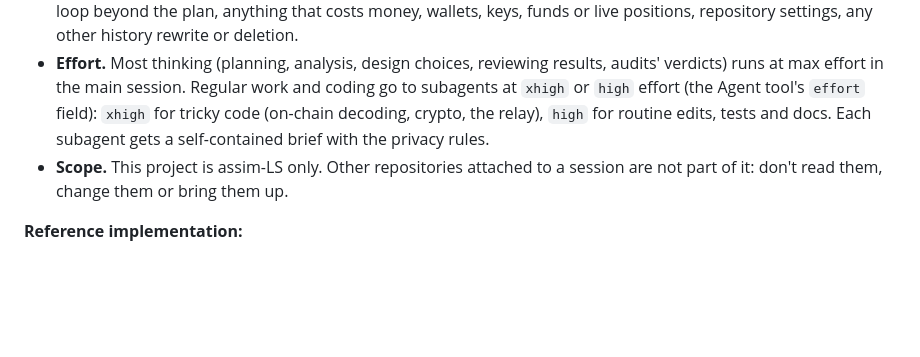
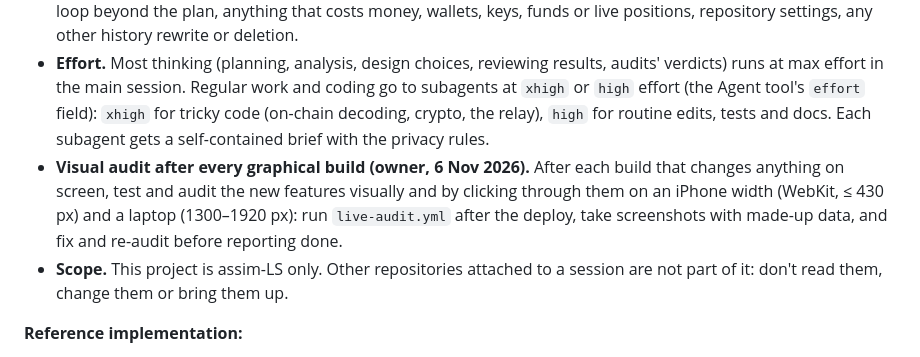
Before and after one commit to kereslek/assim-LS, a Markdown page: CLAUDE.md, the part around the change. Rendered like a GitHub page; blank space fills up the shorter version.

Commit message:
CLAUDE.md: visual click-through audit after every graphical build
Co-Authored-By: Claude Opus 5.5 <noreply@anthropic.com>
Claude-Session: https://claude.ai/code/session_01VbmfDGsjysgMQYwqeJybjA

```diff
--- a/CLAUDE.md
+++ b/CLAUDE.md
@@ -17,6 +17,7 @@
 - **How work runs (1 Nov 2026).** Plan ahead: many questions and any mockups come at the start of a run, all at once (`AskUserQuestion` batches, lettered mockups with a pick). Then run unattended for as long as usage allows: build, audit, test on every device width, click every control, fix, re-audit. No small questions mid-run: anything only the owner can do is skipped, logged and listed in the end report with paste-ready steps. Phone ping (`PushNotification`) only at milestones; one report at the end: a verdict-first table in chat plus a private page with screenshots (made-up data) and every audit's pass/fail. The current plan, its run log and the owner's answers live in the private strategy doc, tab "Run plan".
 - **Pre-approved during runs:** everything in the approved run plan; deleting a public log or run that leaked private data, at once; pruning finished Actions runs older than 7 days; rewriting history to remove a leaked value (backup first); putting a bug fix into the live loop once every audit passes. **Deploys (owner, 1 Nov 2026):** Claude always triggers dashboard deployments itself (the `pages` workflow), with no need to ask, and keeps backups in place: sealed, dated copies of the published data kept apart from the `data` branch that each pass overwrites, plus the lock files, checked before any deploy. **Still needs a yes:** new features or schedule changes in the live loop beyond the plan, anything that costs money, wallets, keys, funds or live positions, repository settings, any other history rewrite or deletion.
 - **Effort.** Most thinking (planning, analysis, design choices, reviewing results, audits' verdicts) runs at max effort in the main session. Regular work and coding go to subagents at `xhigh` or `high` effort (the Agent tool's `effort` field): `xhigh` for tricky code (on-chain decoding, crypto, the relay), `high` for routine edits, tests and docs. Each subagent gets a self-contained brief with the privacy rules.
+- **Visual audit after every graphical build (owner, 6 Nov 2026).** After each build that changes anything on screen, test and audit the new features visually and by clicking through them on an iPhone width (WebKit, ≤ 430 px) and a laptop (1300–1920 px): run `live-audit.yml` after the deploy, take screenshots with made-up data, and fix and re-audit before reporting done.
 - **Scope.** This project is assim-LS only. Other repositories attached to a session are not part of it: don't read them, change them or bring them up.
 
 **Reference implementation:**
```
